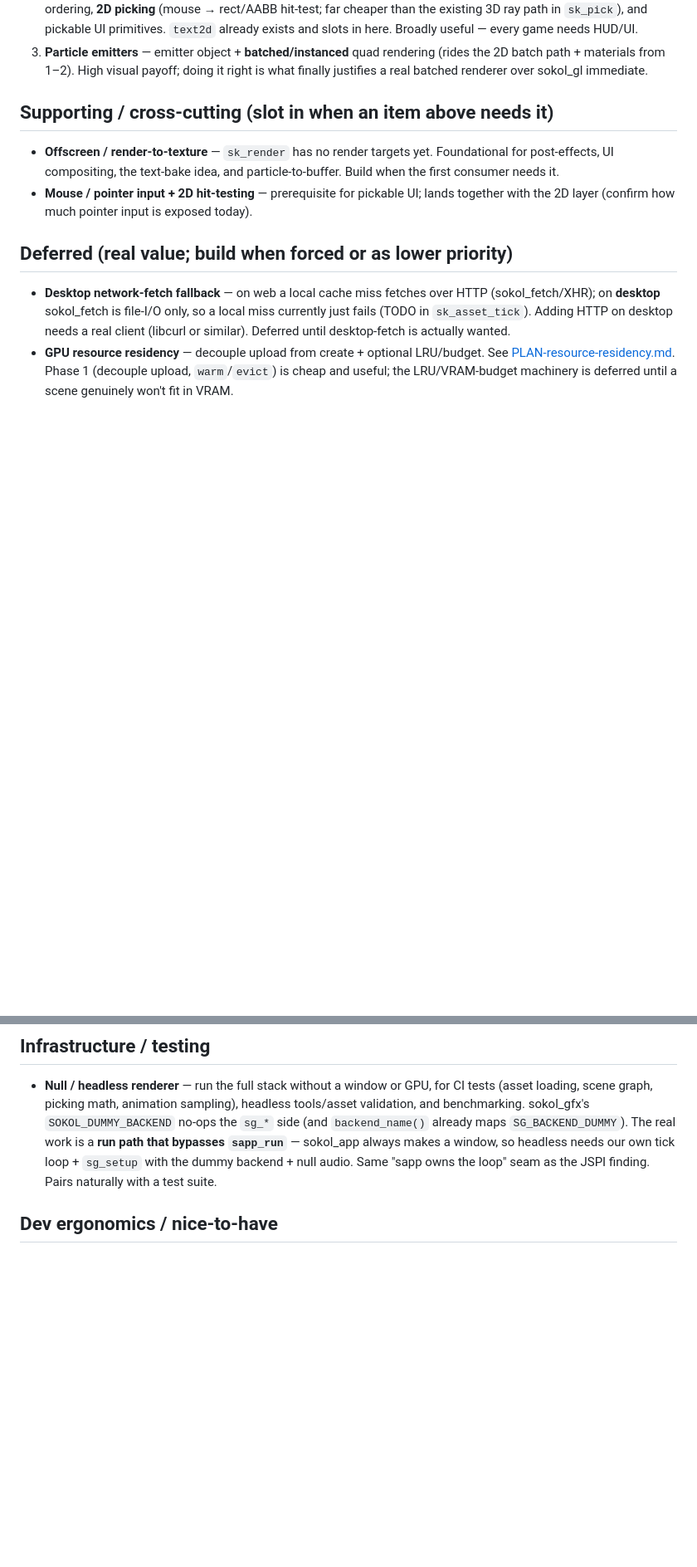
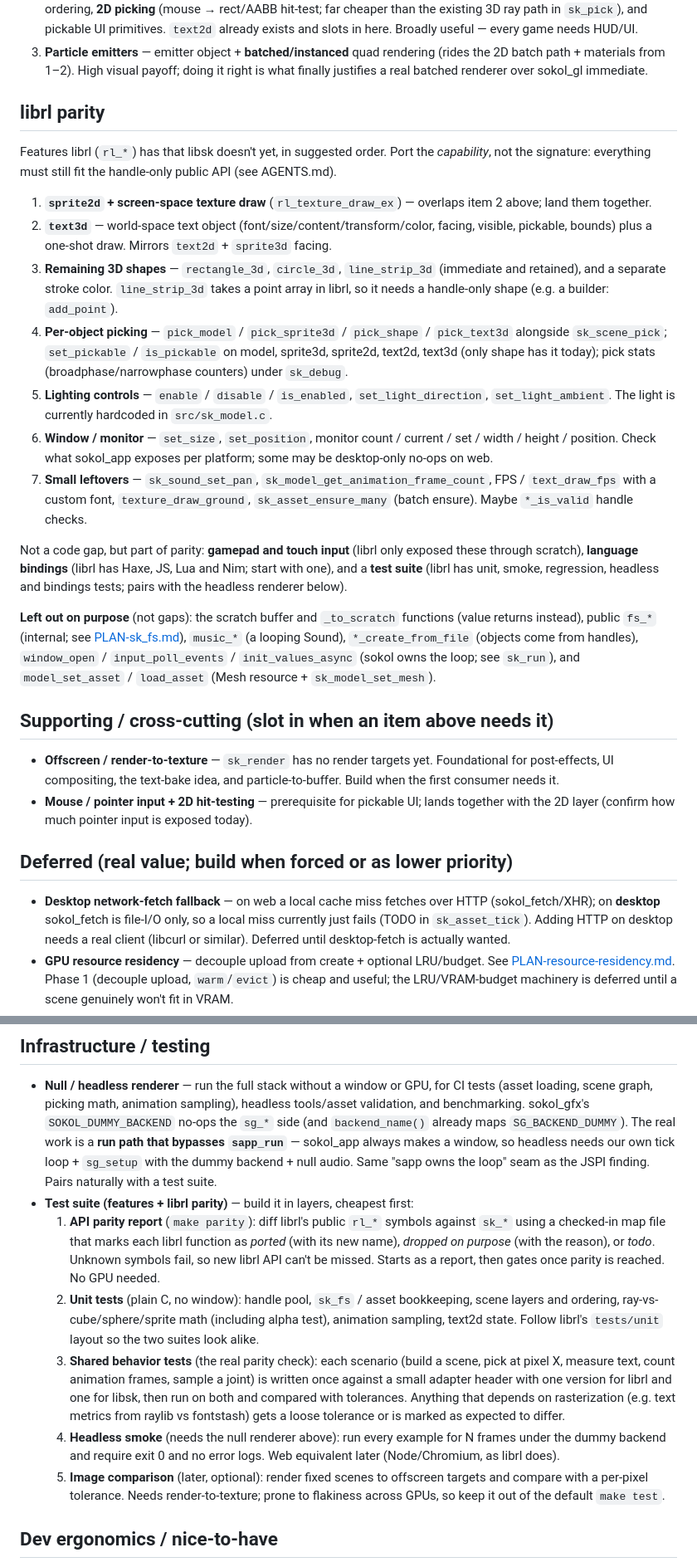
Before and after one commit to robknopf/libsk, a Markdown page: docs/ROADMAP.md, 2 parts joined by grey strips. Shown at 83% size. Drawn GitHub-style; blank space fills up the shorter version.

Commit message:
docs: add librl parity plan and test strategy; refresh README
ROADMAP gains a librl parity section (ordered gaps, non-API parity work,
and what was dropped on purpose) and a layered test plan: API parity
report, unit tests, shared librl/libsk behavior tests, headless smoke,
and optional image comparison. README's intro, font note, and "not yet
ported" section were out of date; they now reflect what's shipped and
point at the roadmap.

```diff
--- a/docs/ROADMAP.md
+++ b/docs/ROADMAP.md
@@ -20,6 +20,45 @@ that lean on them. Items with a design doc link there.
 3. **Particle emitters** — emitter object + **batched/instanced** quad rendering
    (rides the 2D batch path + materials from 1–2). High visual payoff; doing it
    right is what finally justifies a real batched renderer over sokol_gl immediate.
+
+## librl parity
+
+Features librl (`rl_*`) has that libsk doesn't yet, in suggested order. Port the
+*capability*, not the signature: everything must still fit the handle-only public
+API (see AGENTS.md).
+
+1. **`sprite2d` + screen-space texture draw** (`rl_texture_draw_ex`) — overlaps
+   item 2 above; land them together.
+2. **`text3d`** — world-space text object (font/size/content/transform/color,
+   facing, visible, pickable, bounds) plus a one-shot draw. Mirrors `text2d` +
+   `sprite3d` facing.
+3. **Remaining 3D shapes** — `rectangle_3d`, `circle_3d`, `line_strip_3d` (immediate
+   and retained), and a separate stroke color. `line_strip_3d` takes a point array
+   in librl, so it needs a handle-only shape (e.g. a builder: `add_point`).
+4. **Per-object picking** — `pick_model` / `pick_sprite3d` / `pick_shape` /
+   `pick_text3d` alongside `sk_scene_pick`; `set_pickable` / `is_pickable` on
+   model, sprite3d, sprite2d, text2d, text3d (only shape has it today); pick stats
+   (broadphase/narrowphase counters) under `sk_debug`.
+5. **Lighting controls** — `enable` / `disable` / `is_enabled`, `set_light_direction`,
+   `set_light_ambient`. The light is currently hardcoded in `src/sk_model.c`.
+6. **Window / monitor** — `set_size`, `set_position`, monitor count / current /
+   set / width / height / position. Check what sokol_app exposes per platform;
+   some may be desktop-only no-ops on web.
+7. **Small leftovers** — `sk_sound_set_pan`, `sk_model_get_animation_frame_count`,
+   FPS / `text_draw_fps` with a custom font, `texture_draw_ground`,
+   `sk_asset_ensure_many` (batch ensure). Maybe `*_is_valid` handle checks.
+
+Not a code gap, but part of parity: **gamepad and touch input** (librl only
+exposed these through scratch), **language bindings** (librl has Haxe, JS, Lua
+and Nim; start with one), and a **test suite** (librl has unit, smoke, regression,
+headless and bindings tests; pairs with the headless renderer below).
+
+**Left out on purpose** (not gaps): the scratch buffer and `_to_scratch`
+functions (value returns instead), public `fs_*` (internal; see
+[PLAN-sk_fs.md](PLAN-sk_fs.md)), `music_*` (a looping Sound), `*_create_from_file`
+(objects come from handles), `window_open` / `input_poll_events` /
+`init_values_async` (sokol owns the loop; see `sk_run`), and
+`model_set_asset` / `load_asset` (Mesh resource + `sk_model_set_mesh`).
 
 ## Supporting / cross-cutting (slot in when an item above needs it)
 
@@ -55,6 +94,28 @@ that lean on them. Items with a design doc link there.
   sokol_app always makes a window, so headless needs our own tick loop +
   `sg_setup` with the dummy backend + null audio. Same "sapp owns the loop" seam
   as the JSPI finding. Pairs naturally with a test suite.
+- **Test suite (features + librl parity)** — build it in layers, cheapest first:
+  1. **API parity report** (`make parity`): diff librl's public `rl_*` symbols
+     against `sk_*` using a checked-in map file that marks each librl function as
+     *ported* (with its new name), *dropped on purpose* (with the reason), or
+     *todo*. Unknown symbols fail, so new librl API can't be missed. Starts as a
+     report, then gates once parity is reached. No GPU needed.
+  2. **Unit tests** (plain C, no window): handle pool, `sk_fs` / asset
+     bookkeeping, scene layers and ordering, ray-vs-cube/sphere/sprite math
+     (including alpha test), animation sampling, text2d state. Follow librl's
+     `tests/unit` layout so the two suites look alike.
+  3. **Shared behavior tests** (the real parity check): each scenario (build a
+     scene, pick at pixel X, measure text, count animation frames, sample a joint)
+     is written once against a small adapter header with one version for librl
+     and one for libsk, then run on both and compared with tolerances. Anything
+     that depends on rasterization (e.g. text metrics from raylib vs fontstash)
+     gets a loose tolerance or is marked as expected to differ.
+  4. **Headless smoke** (needs the null renderer above): run every example for N
+     frames under the dummy backend and require exit 0 and no error logs. Web
+     equivalent later (Node/Chromium, as librl does).
+  5. **Image comparison** (later, optional): render fixed scenes to offscreen
+     targets and compare with a per-pixel tolerance. Needs render-to-texture;
+     prone to flakiness across GPUs, so keep it out of the default `make test`.
 
 ## Dev ergonomics / nice-to-have
 
```
Also changed, not shown: README.md (+11 -9 lines).
